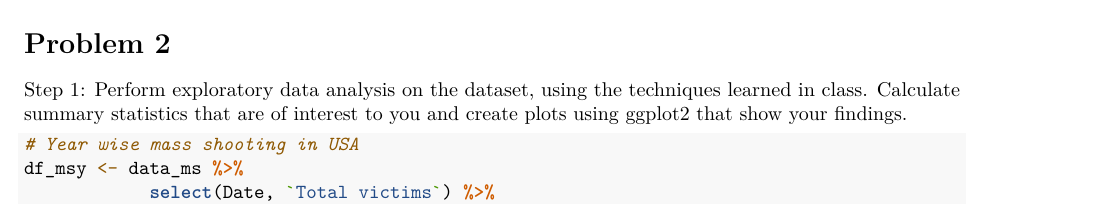
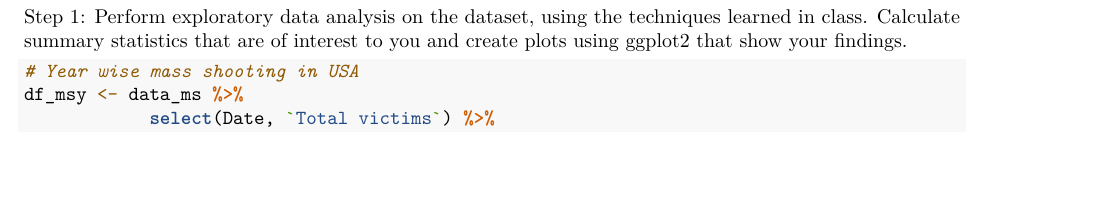
Before and after one commit to chirras/US-Mass-Shooting---EDA, an R Markdown document (hw2_PartA_Satish_Chirra.Rmd): part of page 1 of 3 before the commit and part of page 1 of 2 after it, cut at the place of the change, the shorter picture padded with empty space. Rendered offline with R 4.5, knitr and Pandoc, then LaTeX, with nearby package versions; some code elsewhere in the file could not run offline.

Commit message:
Update hw2_PartA_Satish_Chirra.Rmd

````diff
--- a/hw2_PartA_Satish_Chirra.Rmd
+++ b/hw2_PartA_Satish_Chirra.Rmd
@@ -44,9 +44,8 @@ head(data_ms,10)
 ```
 
 
-# Problem 2
+Step 1: Perform exploratory data analysis on the dataset, using the techniques learned in class. Calculate summary statistics that are of interest to you and create plots using ggplot2 that show your findings.
 
-Step 1: Perform exploratory data analysis on the dataset, using the techniques learned in class. Calculate summary statistics that are of interest to you and create plots using ggplot2 that show your findings.
 ```{r}
 
 # Year wise mass shooting in USA
````
